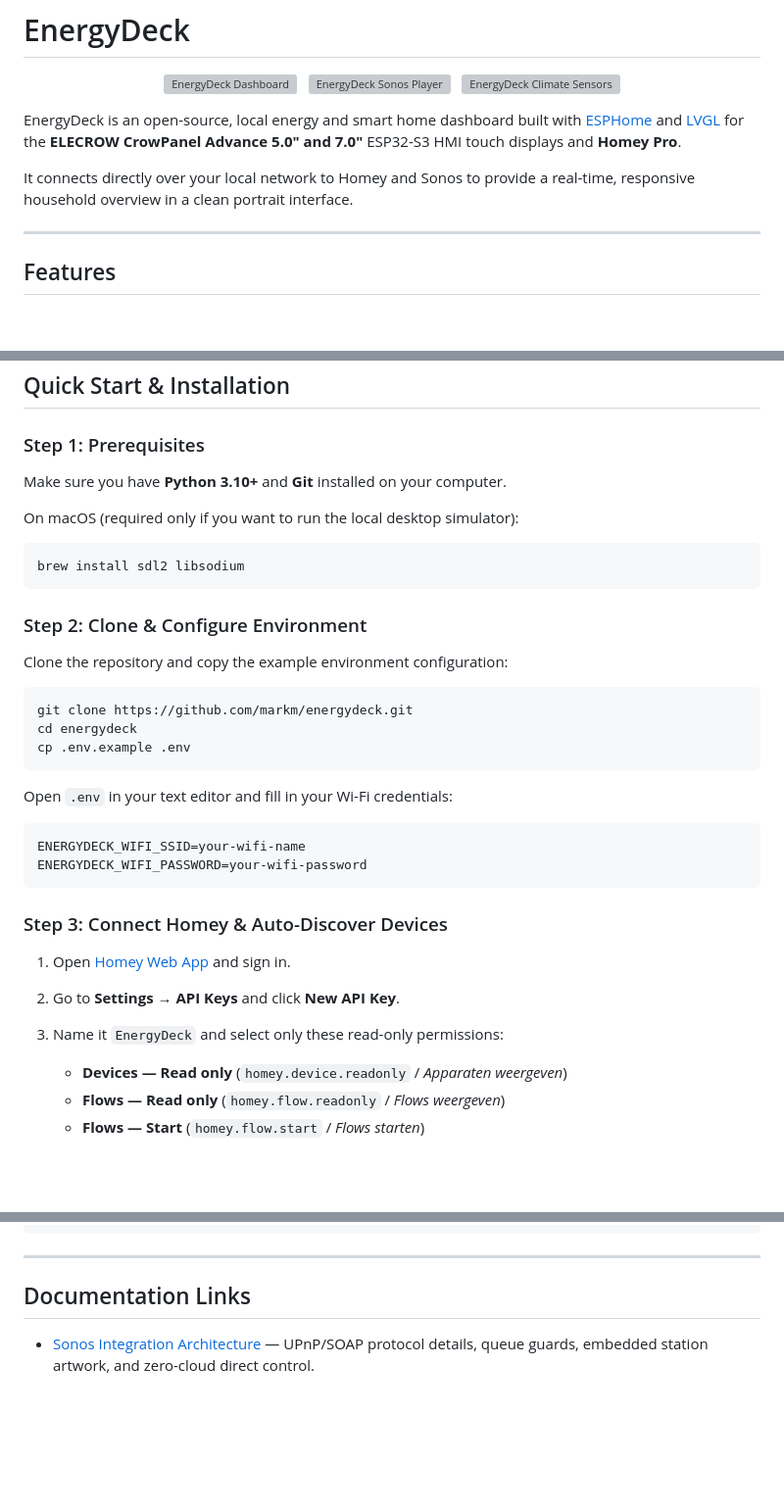
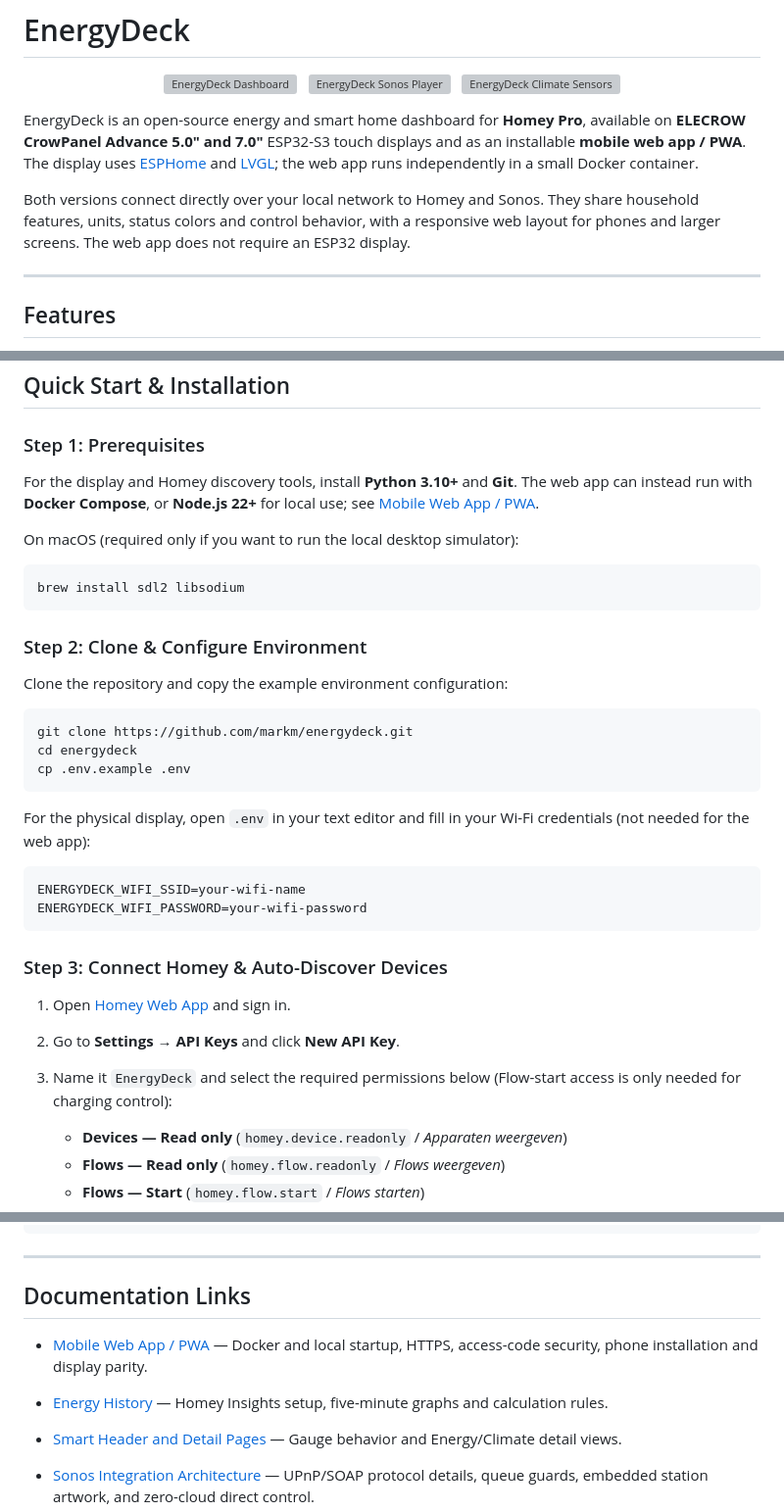
Before and after one commit to markmastop/energydeck, a Markdown page: README.md, 3 parts joined by grey strips. Shown at 98% size. Rendered like a GitHub page; blank space fills up the shorter version; grey boxes are pictures that could not be loaded.

````diff
--- a/README.md
+++ b/README.md
@@ -8,9 +8,9 @@
   <img src="docs/energydeck-climate.svg" width="250" alt="EnergyDeck Climate Sensors" />
 </p>
 
-EnergyDeck is an open-source, local energy and smart home dashboard built with [ESPHome](https://esphome.io/) and [LVGL](https://lvgl.io/) for the **ELECROW CrowPanel Advance 5.0" and 7.0"** ESP32-S3 HMI touch displays and **Homey Pro**.
+EnergyDeck is an open-source energy and smart home dashboard for **Homey Pro**, available on **ELECROW CrowPanel Advance 5.0" and 7.0"** ESP32-S3 touch displays and as an installable **mobile web app / PWA**. The display uses [ESPHome](https://esphome.io/) and [LVGL](https://lvgl.io/); the web app runs independently in a small Docker container.
 
-It connects directly over your local network to Homey and Sonos to provide a real-time, responsive household overview in a clean portrait interface.
+Both versions connect directly over your local network to Homey and Sonos. They share household features, units, status colors and control behavior, with a responsive web layout for phones and larger screens. The web app does not require an ESP32 display.
 
 ---
 
@@ -49,7 +92,7 @@ Both hardware models share the same ESP32-S3 processor, 8 MB PSRAM, 16 MB flash,
 
 ### Step 1: Prerequisites
 
-Make sure you have **Python 3.10+** and **Git** installed on your computer.
+For the display and Homey discovery tools, install **Python 3.10+** and **Git**. The web app can instead run with **Docker Compose**, or **Node.js 22+** for local use; see [Mobile Web App / PWA](#mobile-web-app--pwa).
 
 On macOS (required only if you want to run the local desktop simulator):
 ```sh
@@ -66,7 +109,7 @@ cd energydeck
 cp .env.example .env
 ```
 
-Open `.env` in your text editor and fill in your Wi-Fi credentials:
+For the physical display, open `.env` in your text editor and fill in your Wi-Fi credentials (not needed for the web app):
 
 ```dotenv
 ENERGYDECK_WIFI_SSID=your-wifi-name
@@ -77,7 +120,7 @@ ENERGYDECK_WIFI_PASSWORD=your-wifi-password
 
 1. Open [Homey Web App](https://my.homey.app/) and sign in.
 2. Go to **Settings → API Keys** and click **New API Key**.
-3. Name it `EnergyDeck` and select only these read-only permissions:
+3. Name it `EnergyDeck` and select the required permissions below (Flow-start access is only needed for charging control):
    - **Devices — Read only** (`homey.device.readonly` / *Apparaten weergeven*)
    - **Flows — Read only** (`homey.flow.readonly` / *Flows weergeven*)
    - **Flows — Start** (`homey.flow.start` / *Flows starten*)
@@ -213,6 +256,10 @@ ENERGYDECK_BACKLIGHT_WAKE_DURATION_S=30
 
 ## Documentation Links
 
+- [Mobile Web App / PWA](docs/WEB.md) — Docker and local startup, HTTPS, access-code security, phone installation and display parity.
+- [Energy History](docs/ENERGY-HISTORY.md) — Homey Insights setup, five-minute graphs and calculation rules.
+- [Smart Header and Detail Pages](docs/SMART_HEADER.md) — Gauge behavior and Energy/Climate detail views.
+
 - [Sonos Integration Architecture](docs/SONOS.md) — UPnP/SOAP protocol details, queue guards, embedded station artwork, and zero-cloud direct control.
 - [Homey Pro Integration](docs/HOMEY.md) — Local Web API token, rate limits, device schemas, and price bridging.
 - [Multi-room Climate Setup](docs/CLIMATE.md) — Configuring an EvoTouch controller and up to 9 Evohome zones.
````
Also changed, not shown: other parts of README.md (+48 -6 lines), docs/WEB.md (+1 -1 lines), docs/screenshots/README.md (added, +21 -0 lines), docs/screenshots/pwa-climate.jpg (added), docs/screenshots/pwa-energy.jpg (added), docs/screenshots/pwa-overview.jpg (added), docs/screenshots/pwa-sonos.jpg (added).
